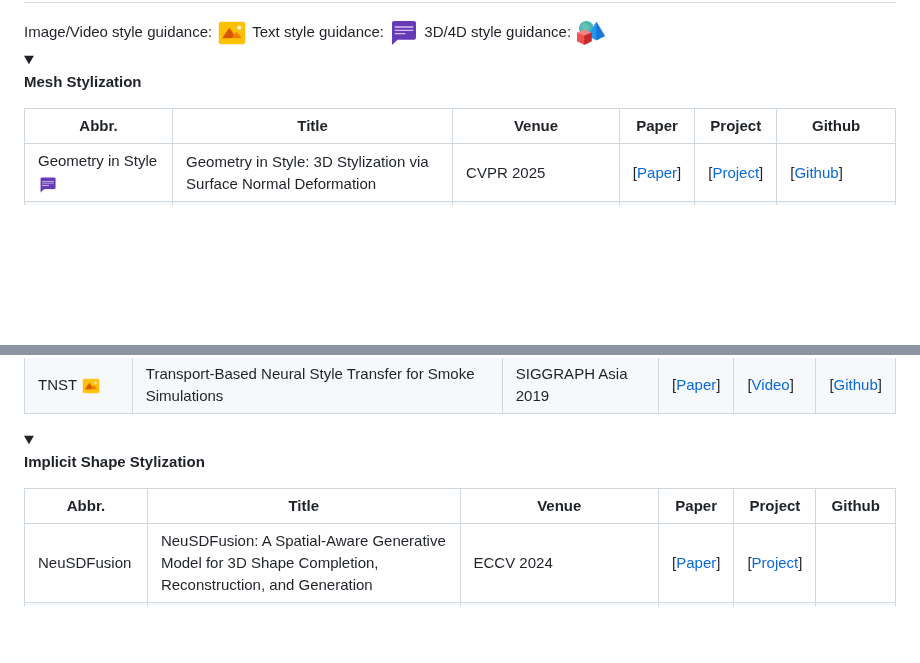
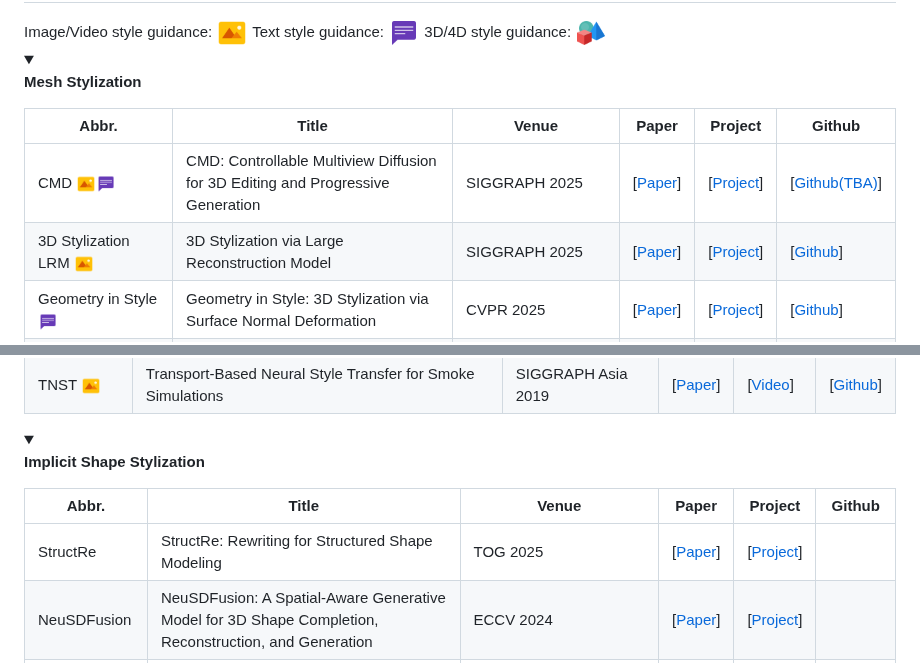
Before and after one commit to chenyingshu/advances_3d_neural_stylization, a Markdown page: README.md, 2 parts joined by grey strips. GitHub-like rendering; blank space fills up the shorter version.

Commit message:
add SIGGRAPH 25

```diff
--- a/README.md
+++ b/README.md
@@ -125,6 +125,8 @@ Binh-Son Hua is supported by Research Ireland under the Research Ireland Frontie
 
 |  Abbr.  |  Title   | Venue  | Paper  | Project  | Github  |
 |  ----  |  ----    | ----  |----   |----  |----  |
+|CMD <img src="assets/icon_image.png" width="20" height="20"><img src="assets/icon_text.png" width="20" height="20">| CMD: Controllable Multiview Diffusion for 3D Editing and Progressive Generation | SIGGRAPH 2025|[[Paper](https://arxiv.org/abs/2505.07003)] |[[Project](https://penghtyx.github.io/CMD/)]| [[Github(TBA)](https://github.com/pengHTYX/CMD/)]|
+|3D Stylization LRM <img src="assets/icon_image.png" width="20" height="20">| 3D Stylization via Large Reconstruction Model | SIGGRAPH 2025|[[Paper](https://arxiv.org/abs/2504.21836)] |[[Project](https://ipekoztas.github.io/3DStylizationLRM/)]| [[Github](https://github.com/ipekoztas/3D-Stylization-LRM/)]|
 |Geometry in Style <img src="assets/icon_text.png" width="20" height="20">|Geometry in Style: 3D Stylization via Surface Normal Deformation | CVPR 2025|[[Paper](https://arxiv.org/abs/2503.23241)] |[[Project](https://threedle.github.io/geometry-in-style/)]| [[Github](https://github.com/threedle/geometry-in-style/)]|
 |MeshUp <img src="assets/icon_text.png" width="20" height="20">|MeshUp: Multi-Target Mesh Deformation via Blended Score Distillation | 3DV 2025(Honorable Mention) | [[Paper](https://arxiv.org/abs/2408.14899)] | [[Project](https://threedle.github.io/MeshUp/)] | [[Github](https://github.com/threedle/MeshUp)] |
 |FlashTex <img src="assets/icon_text.png" width="20" height="20">| FlashTex: Fast Relightable Mesh Texturing with LightControlNet | ECCV 2024(Oral) |[[Paper](https://arxiv.org/abs/2402.13251)]|[[Project](https://flashtex.github.io/)]|[[Github](https://github.com/Roblox/FlashTex)]|
@@ -340,6 +342,7 @@ Binh-Son Hua is supported by Research Ireland under the Research Ireland Frontie
 
 |  Abbr.  |  Title   | Venue  | Paper  | Project  | Github  |
 |  ----  |  ----    | ----  |----   |----  |----  |
+|StructRe | StructRe: Rewriting for Structured Shape Modeling| TOG 2025| [[Paper](https://arxiv.org/abs/2311.17510)]|[[Project](https://jiepengwang.github.io/StructRe/)]||
 |NeuSDFusion |NeuSDFusion: A Spatial-Aware Generative Model for 3D Shape Completion, Reconstruction, and Generation|ECCV 2024| [[Paper](https://arxiv.org/abs/2403.18241)]|[[Project](https://weizheliu.github.io/NeuSDFusion/)]||
 |CNS-Edit|CNS-Edit: 3D Shape Editing via Coupled Neural Shape Optimization| SIGGRAPH 2024 |[[Paper](https://arxiv.org/abs/2402.02313)]|||
 |EXIM <img src="assets/icon_text.png" width="20" height="20">|EXIM: A Hybrid Explicit-Implicit Representation for Text-Guided 3D Shape Generation| SIGGRAPH Asia/TOG 2023| [[Paper](https://arxiv.org/abs/2311.01714)] |[[Project](https://liuzhengzhe.github.io/EXIM.github.io/)] | [[Github](https://github.com/liuzhengzhe/EXIM)] |
```
